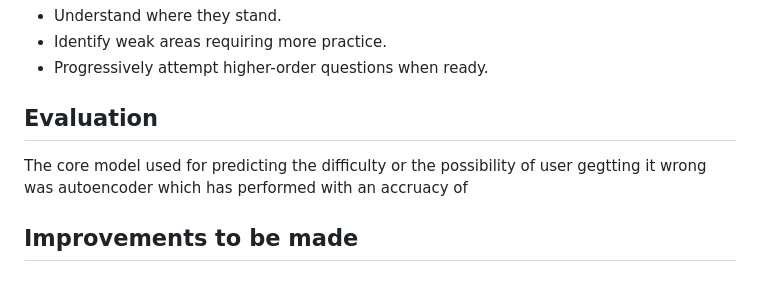
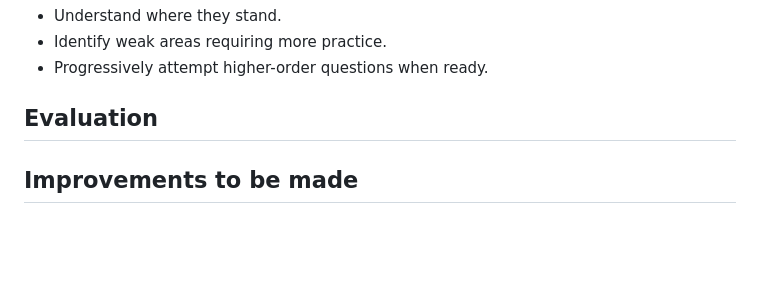
Before and after one commit to Manoj632004/Adaptive-quiz-using-blooms-taxonomy-and-Unsupervised-Learning, a Markdown page: README.md, the part around the change. Drawn GitHub-style; blank space fills up the shorter version.

```diff
--- a/README.md
+++ b/README.md
@@ -59,6 +59,5 @@ This feedback loop helps learners:
 - Progressively attempt higher-order questions when ready.
 
 ## Evaluation
-The core model used for predicting the difficulty or the possibility of user gegtting it wrong was autoencoder which has performed with an accruacy of
 
 ## Improvements to be made
```
